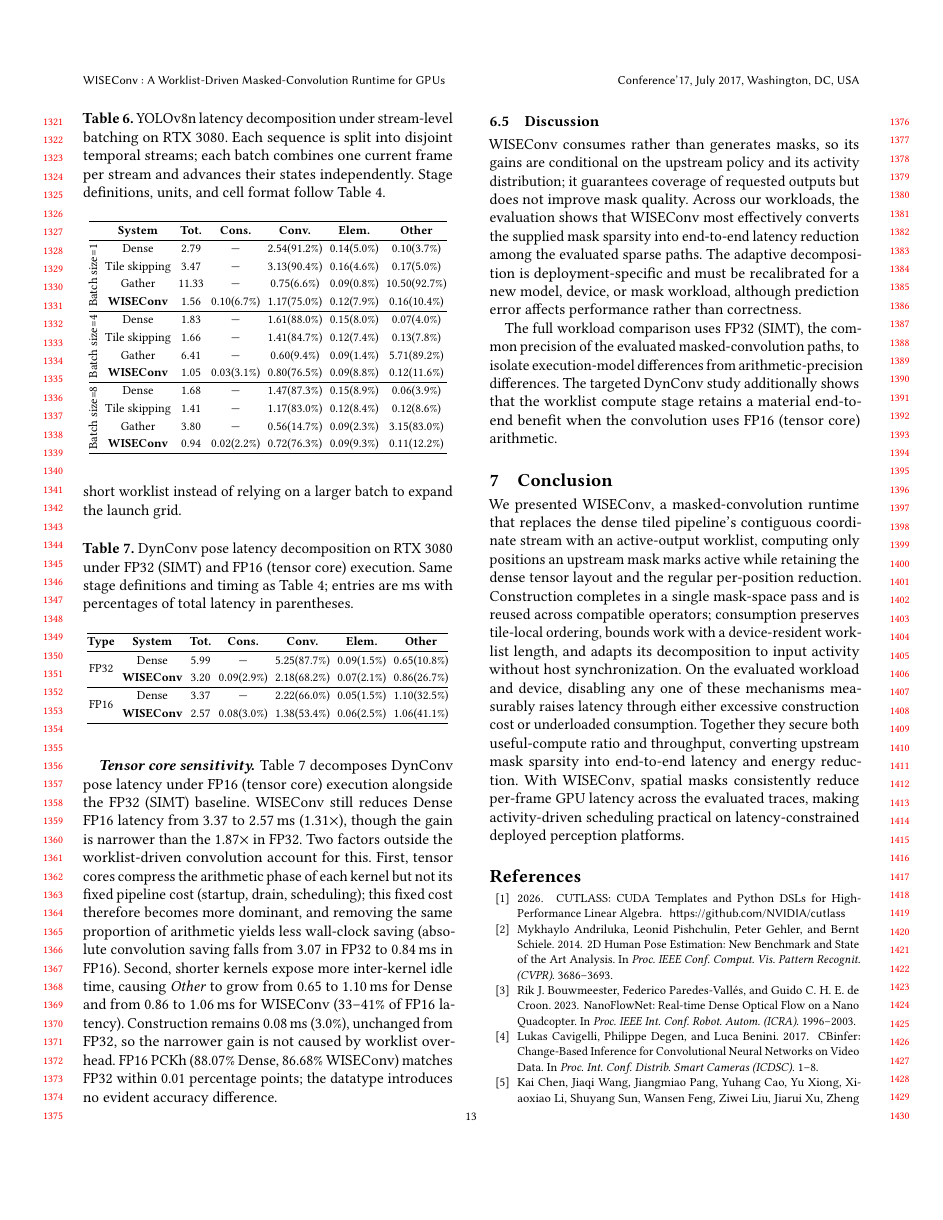
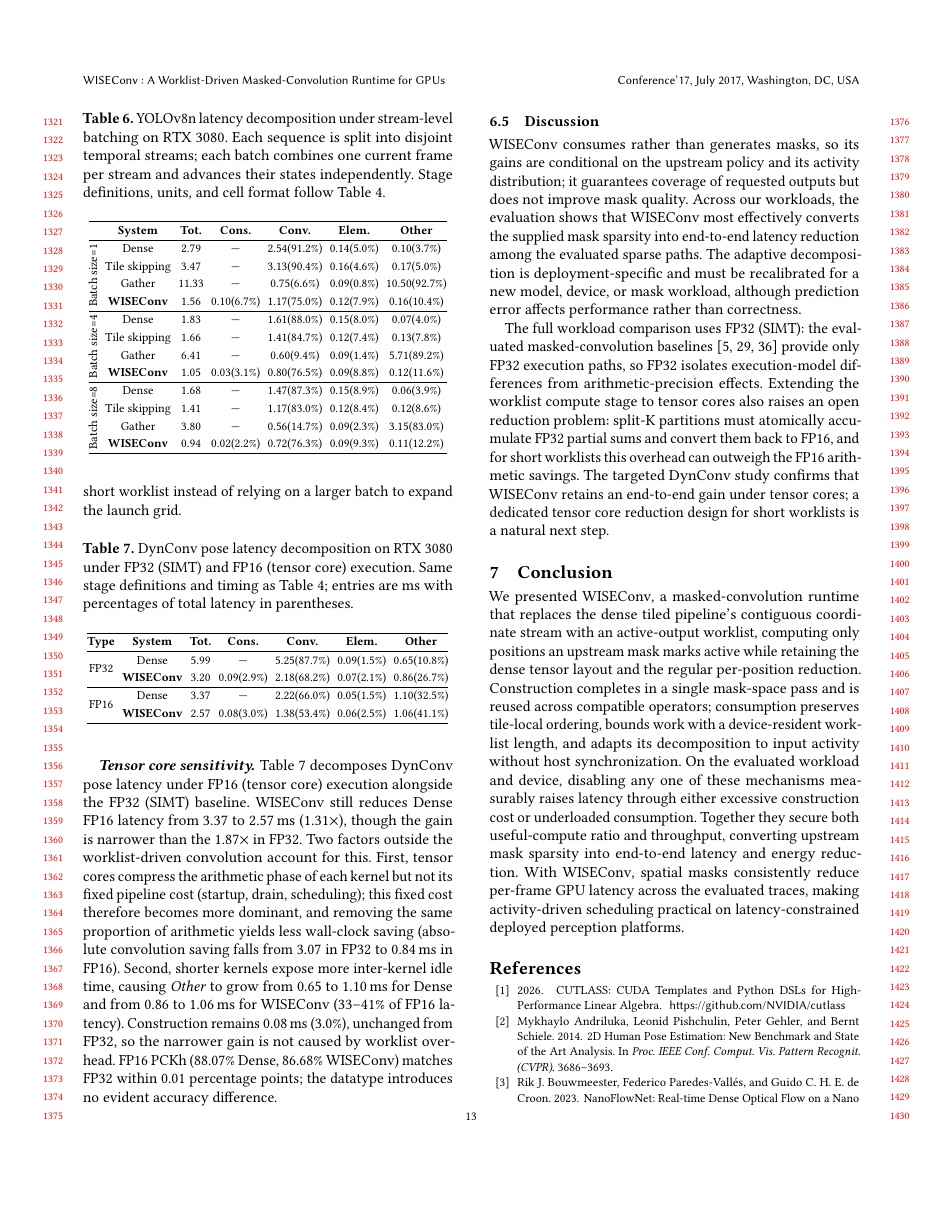
Before and after one commit to guanxiux/RAL, a LaTeX paper (main.tex, which reads src/eval.tex): page 13 of 15. Compiled offline with pdfLaTeX.

Commit message:
polish a bit

```diff
--- a/src/eval.tex
+++ b/src/eval.tex
@@ -456,8 +456,13 @@ The adaptive decomposition is deployment-specific and must be
 recalibrated for a new model, device, or mask workload, although prediction
 error affects performance rather than correctness.
 
-The full workload comparison uses FP32 (SIMT), the common precision of the evaluated
-masked-convolution paths, to isolate execution-model differences from
-arithmetic-precision differences. The targeted DynConv study additionally
-shows that the worklist compute stage retains a material end-to-end benefit
-when the convolution uses FP16 (tensor core) arithmetic.
+The full workload comparison uses FP32 (SIMT): the evaluated
+masked-convolution
+baselines~\cite{deltacnn,dynconv,mmcv} provide only FP32 execution paths, so
+FP32 isolates execution-model differences from arithmetic-precision effects.
+Extending the worklist compute stage to tensor cores also raises an open
+reduction problem: split-K partitions must atomically accumulate FP32 partial
+sums and convert them back to FP16, and for short worklists this overhead can
+outweigh the FP16 arithmetic savings. The targeted DynConv study confirms that \sysname retains an end-to-end gain
+under tensor cores; a dedicated tensor core reduction design for short worklists
+is a natural next step.
```
Also changed, not shown: main.pdf.
